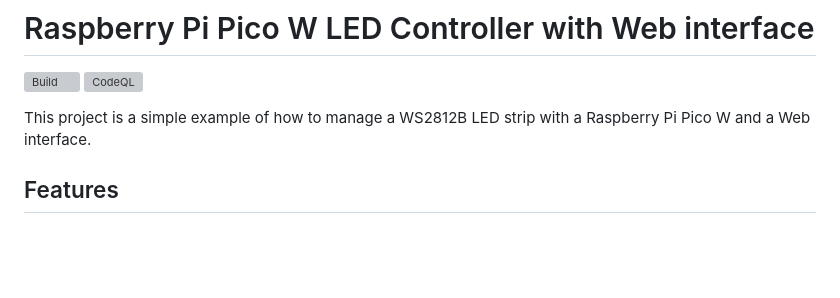
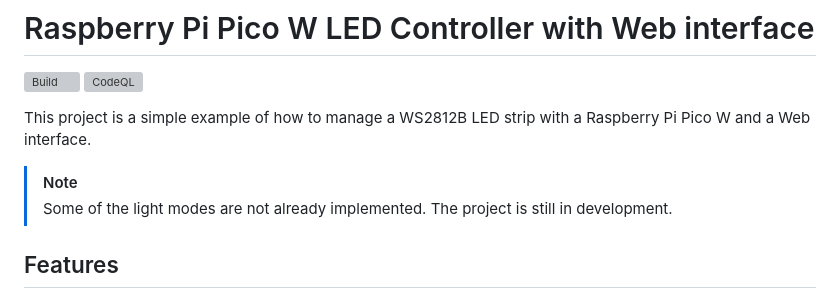
Before and after one commit to milosz275/pico-led-controller, a Markdown page: README.md, the part around the change. Rendered like a GitHub page; blank space fills up the shorter version; grey boxes are pictures that could not be loaded.

Commit message:
Add progress remark

```diff
--- a/README.md
+++ b/README.md
@@ -4,6 +4,9 @@
 [![CodeQL](https://github.com/mldxo/pico-led-controller/actions/workflows/codeql.yml/badge.svg)](https://github.com/mldxo/pico-led-controller/actions/workflows/codeql.yml)
 
 This project is a simple example of how to manage a WS2812B LED strip with a Raspberry Pi Pico W and a Web interface.
+
+> [!NOTE]
+> Some of the light modes are not already implemented. The project is still in development.
 
 ## Features
 
```
